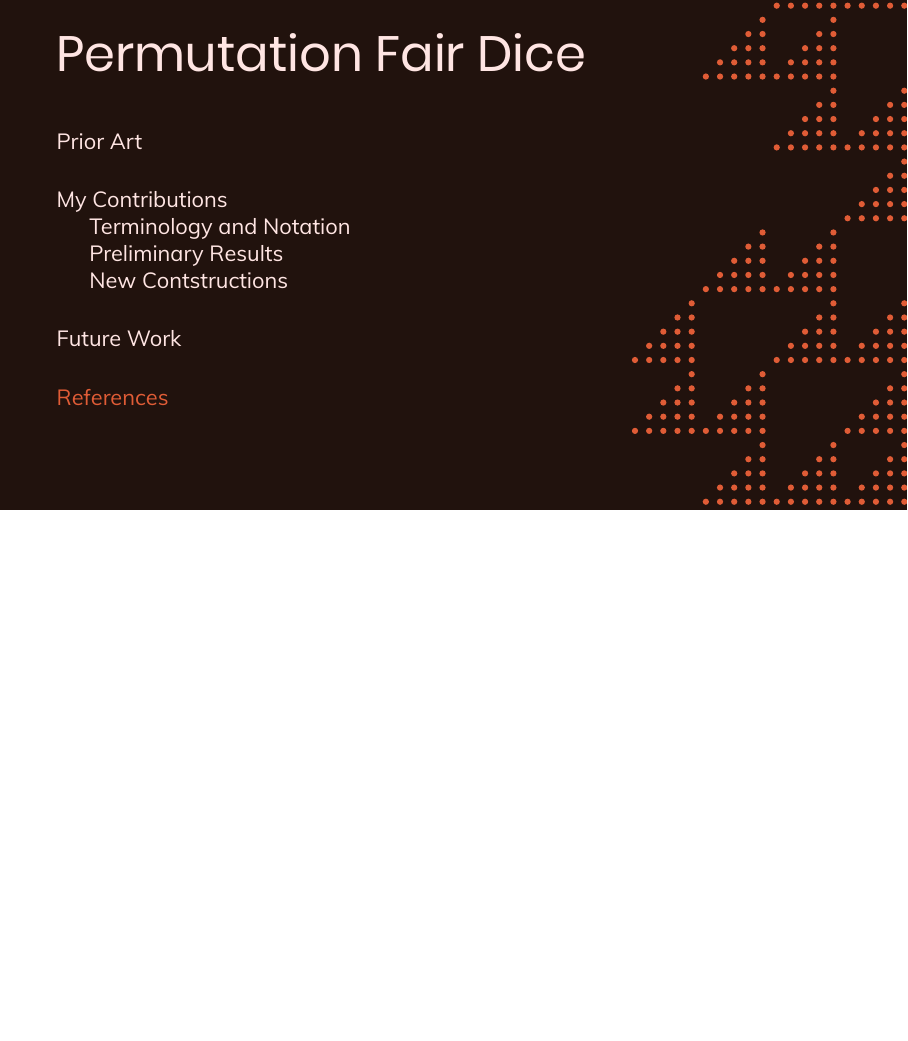
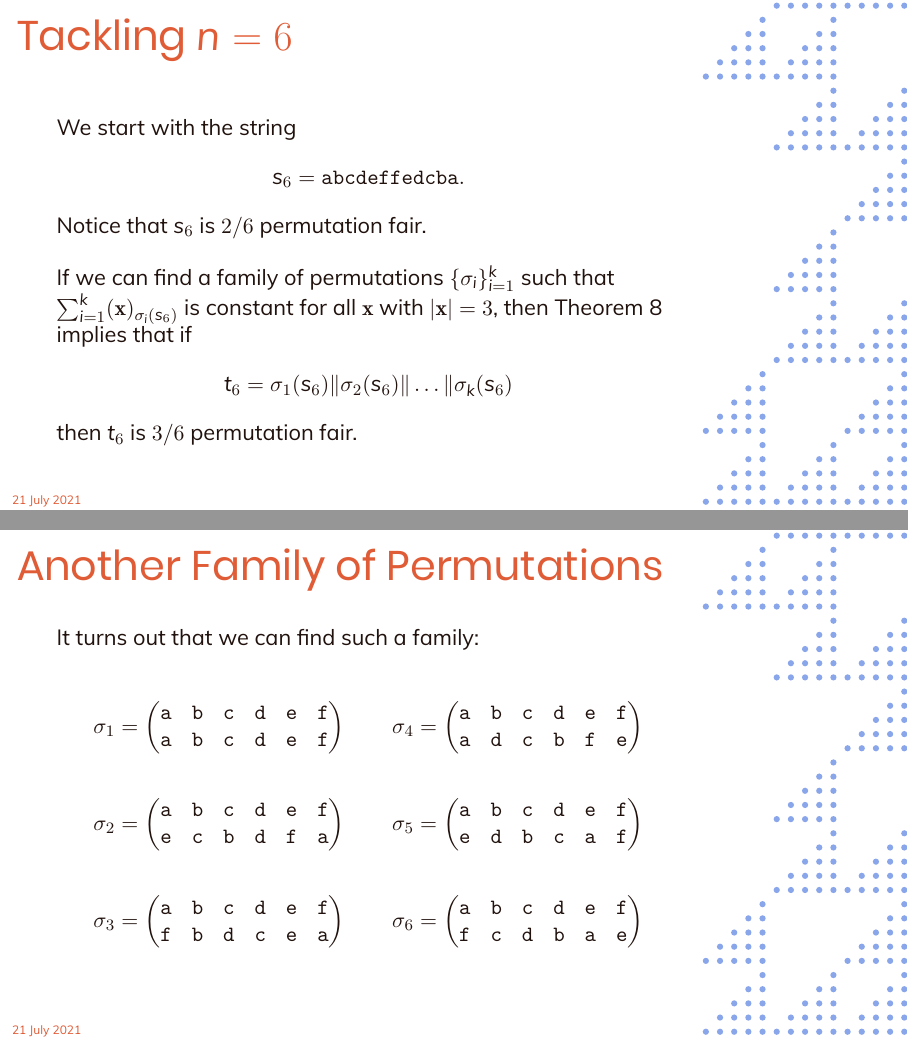
Before and after one commit to michaelpatrickpurcell/permutation-fair-dice, LaTeX slides (intro_talk_21July2021.tex): page 29 of 29 before the commit and pages 28 and 29 of 31 after it, the two joined at a grey line, the shorter picture padded with empty space. The pictures show the PDF file intro_talk_21July2021.pdf that the author committed with the source.

```diff
--- a/intro_talk_21July2021.tex
+++ b/intro_talk_21July2021.tex
@@ -434,9 +443,61 @@
 \vfill
 
 This results in a string that represents a set of five 2880-sided dice that are 5/5 permutation fair.
+\end{frame}
+
+%\subsubsection{$n=6$}
+\begin{frame}[triangle=siiblue]
+\frametitle{Tackling $n=6$}
+We start with the string
+\begin{equation*}
+s_6 = \texttt{abcdeffedcba}.
+\end{equation*}
+Notice that $s_6$ is $2/6$ permutation fair.
+
+\vfill
+
+If we can find a family of permutations $\{\sigma_i\}_{i=1}^k$ such that $\sum_{i=1}^k (\mathbf{x})_{\sigma_i(s_6)}$ is constant for all $\mathbf{x}$ with $|\mathbf{x}| = 3$, then Theorem \ref{lifting} implies that if
+\begin{equation*}
+t_6 = \sigma_1(s_6) \Vert \sigma_2(s_6) \Vert \ldots \Vert \sigma_k(s_6)
+\end{equation*}
+then $t_6$ is $3/6$ permutation fair.
+\end{frame}
+
+\begin{frame}[triangle=siiblue]
+\frametitle{Another Family of Permutations}
+It turns out that we can find such a family:
+\vfill
+\begin{align*}
+	\sigma_1 &= \begin{pmatrix}
+		\texttt{a} & \texttt{b} & \texttt{c} & \texttt{d} & \texttt{e} & \texttt{f} \\
+		\texttt{a} & \texttt{b} & \texttt{c} & \texttt{d} & \texttt{e} & \texttt{f}
+		\end{pmatrix}
+	\qquad
+	\sigma_4 = \begin{pmatrix}
+		\texttt{a} & \texttt{b} & \texttt{c} & \texttt{d} & \texttt{e} & \texttt{f} \\
+		\texttt{a} & \texttt{d} & \texttt{c} & \texttt{b} & \texttt{f} & \texttt{e}
+		\end{pmatrix} \\ \\
+	\sigma_2 &= \begin{pmatrix}
+		\texttt{a} & \texttt{b} & \texttt{c} & \texttt{d} & \texttt{e} & \texttt{f} \\
+		\texttt{e} & \texttt{c} & \texttt{b} & \texttt{d} & \texttt{f} & \texttt{a}
+		\end{pmatrix}
+	\qquad
+	\sigma_5 = \begin{pmatrix}
+		\texttt{a} & \texttt{b} & \texttt{c} & \texttt{d} & \texttt{e} & \texttt{f} \\
+		\texttt{e} & \texttt{d} & \texttt{b} & \texttt{c} & \texttt{a} & \texttt{f}
+		\end{pmatrix} \\ \\
+	\sigma_3 &= \begin{pmatrix}
+		\texttt{a} & \texttt{b} & \texttt{c} & \texttt{d} & \texttt{e} & \texttt{f} \\
+		\texttt{f} & \texttt{b} & \texttt{d} & \texttt{c} & \texttt{e} & \texttt{a}
+		\end{pmatrix}
+	\qquad
+	\sigma_6 = \begin{pmatrix}
+		\texttt{a} & \texttt{b} & \texttt{c} & \texttt{d} & \texttt{e} & \texttt{f} \\
+		\texttt{f} & \texttt{c} & \texttt{d} & \texttt{b} & \texttt{a} & \texttt{e}
+		\end{pmatrix} \\
+\end{align*}
 
 \end{frame}
-
 \section{Future Work}
 \begin{frame}[Triangle=siiorange]
 	\tocpage
```
Also changed, not shown: intro_talk_21July2021.pdf, intro_talk_21July2021.tex (23 more changed lines), 1 other file.
